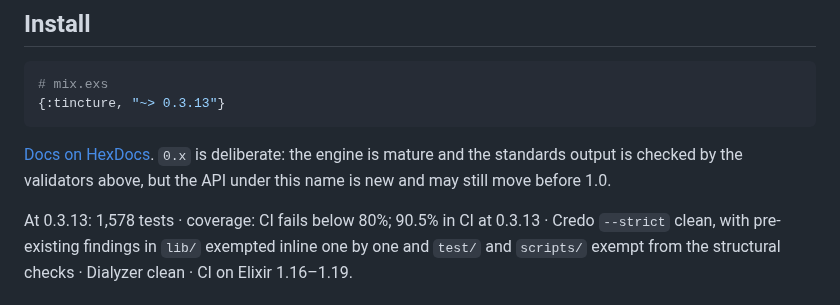
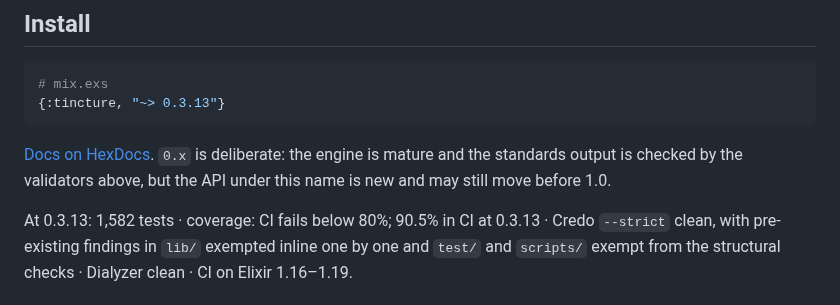
Before and after one commit to thatsme/tincture, a Markdown page: README.md, the part around the change. Drawn GitHub-style.

Commit message:
Test count at 0.3.13, from the release branch's CI

```diff
--- a/README.md
+++ b/README.md
@@ -133,7 +133,7 @@ shrink.
 is mature and the standards output is checked by the validators above, but the
 API under this name is new and may still move before 1.0.
 
-At 0.3.13: 1,578 tests · coverage: CI fails below 80%; 90.5% in CI at 0.3.13
+At 0.3.13: 1,582 tests · coverage: CI fails below 80%; 90.5% in CI at 0.3.13
 · Credo `--strict` clean,
 with pre-existing findings in `lib/` exempted inline one by one and `test/` and
 `scripts/` exempt from the structural checks · Dialyzer clean · CI on Elixir
```
Also changed, not shown: ROADMAP.md (+1 -1 lines).
